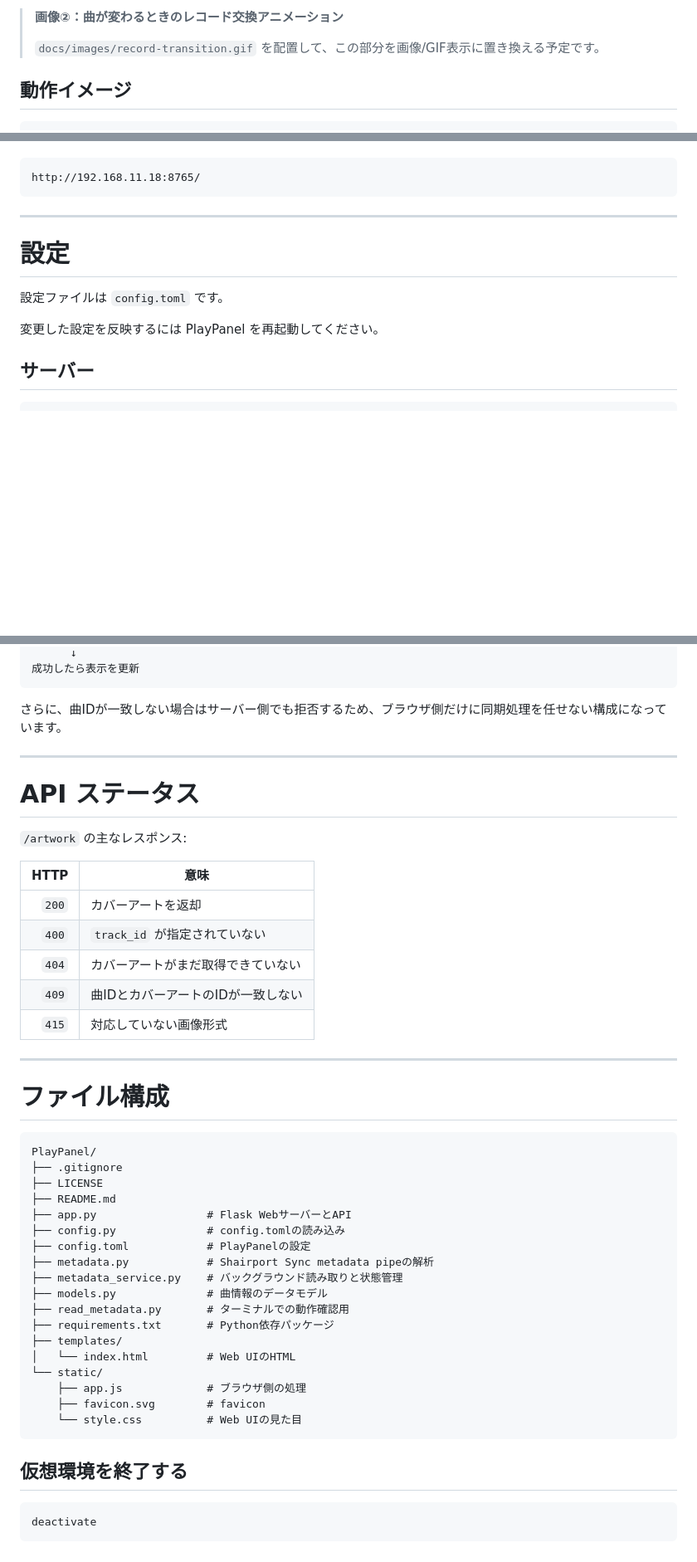
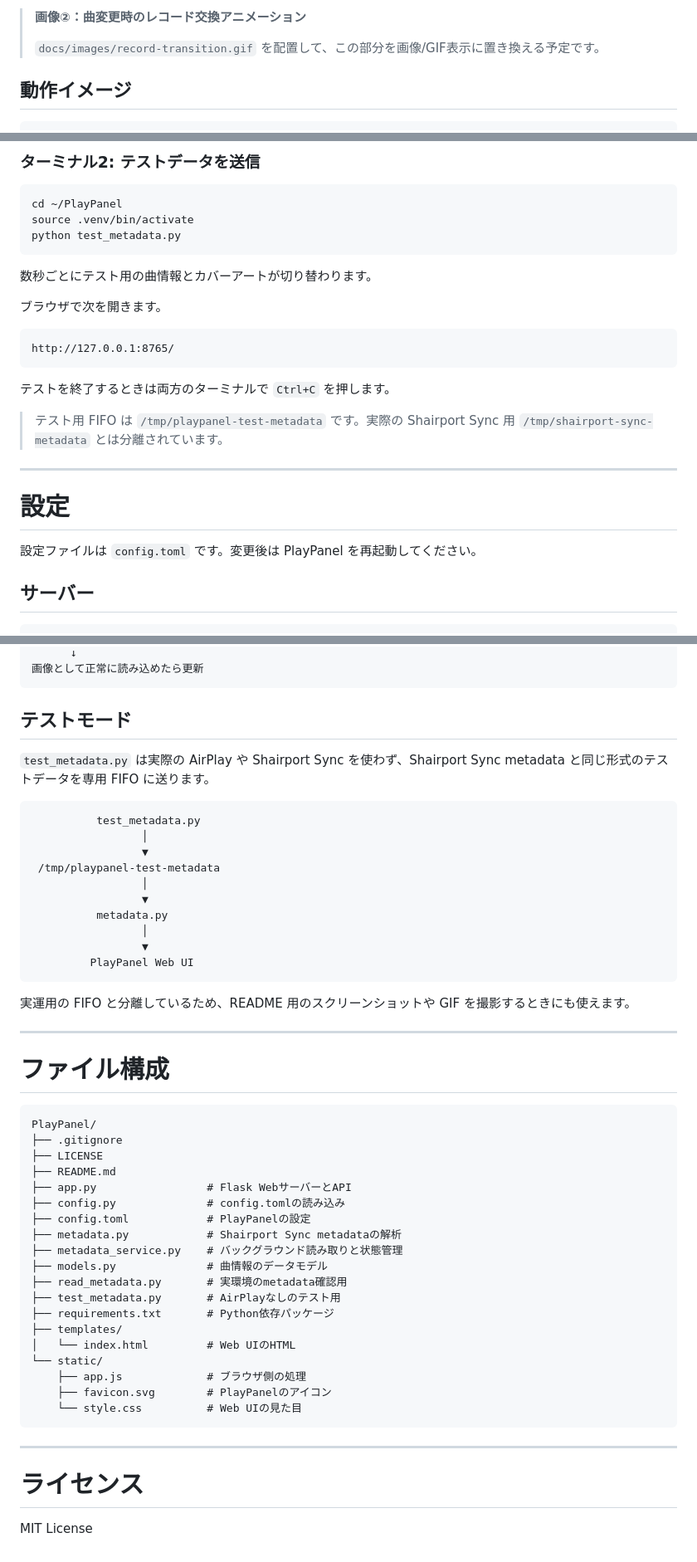
Before and after one commit to sibainugameing/PlAyPanel, a Markdown page: README.md, 3 parts joined by grey strips. Shown at 83% size. Rendered like a GitHub page; blank space fills up the shorter version.

````diff
--- a/README.md
+++ b/README.md
@@ -31,5 +32,5 @@ AirPlay で再生している曲のタイトル・アーティスト・アルバ
 
-> **画像②：曲が変わるときのレコード交換アニメーション**
+> **画像②：曲変更時のレコード交換アニメーション**
 >
 > `docs/images/record-transition.gif` を配置して、この部分を画像/GIF表示に置き換える予定です。
 
@@ -165,15 +170,28 @@ http://<サーバーのIPアドレス>:8765/
+### ターミナル2: テストデータを送信
+
+```bash
+cd ~/PlayPanel
+source .venv/bin/activate
+python test_metadata.py
+```
+
+数秒ごとにテスト用の曲情報とカバーアートが切り替わります。
+
+ブラウザで次を開きます。
 
 ```text
-http://192.168.11.18:8765/
+http://127.0.0.1:8765/
 ```
+
+テストを終了するときは両方のターミナルで `Ctrl+C` を押します。
+
+> テスト用 FIFO は `/tmp/playpanel-test-metadata` です。実際の Shairport Sync 用 `/tmp/shairport-sync-metadata` とは分離されています。
 
 ---
 
 # 設定
 
-設定ファイルは `config.toml` です。
-
-変更した設定を反映するには PlayPanel を再起動してください。
+設定ファイルは `config.toml` です。変更後は PlayPanel を再起動してください。
 
 ## サーバー
 
@@ -446,22 +497,25 @@ index.html / app.js / style.css
       ↓
-成功したら表示を更新
+画像として正常に読み込めたら更新
 ```
 
-さらに、曲IDが一致しない場合はサーバー側でも拒否するため、ブラウザ側だけに同期処理を任せない構成になっています。
+## テストモード
 
----
+`test_metadata.py` は実際の AirPlay や Shairport Sync を使わず、Shairport Sync metadata と同じ形式のテストデータを専用 FIFO に送ります。
 
-# API ステータス
+```text
+          test_metadata.py
+                 │
+                 ▼
+ /tmp/playpanel-test-metadata
+                 │
+                 ▼
+          metadata.py
+                 │
+                 ▼
+         PlayPanel Web UI
+```
 
-`/artwork` の主なレスポンス:
-
-| HTTP | 意味 |
-|---:|---|
-| `200` | カバーアートを返却 |
-| `400` | `track_id` が指定されていない |
-| `404` | カバーアートがまだ取得できていない |
-| `409` | 曲IDとカバーアートのIDが一致しない |
-| `415` | 対応していない画像形式 |
+実運用の FIFO と分離しているため、README 用のスクリーンショットや GIF を撮影するときにも使えます。
 
 ---
 
@@ -475,21 +529,22 @@ PlayPanel/
 ├── app.py                 # Flask WebサーバーとAPI
 ├── config.py              # config.tomlの読み込み
 ├── config.toml            # PlayPanelの設定
-├── metadata.py            # Shairport Sync metadata pipeの解析
+├── metadata.py            # Shairport Sync metadataの解析
 ├── metadata_service.py    # バックグラウンド読み取りと状態管理
 ├── models.py              # 曲情報のデータモデル
-├── read_metadata.py       # ターミナルでの動作確認用
+├── read_metadata.py       # 実環境のmetadata確認用
+├── test_metadata.py       # AirPlayなしのテスト用
 ├── requirements.txt       # Python依存パッケージ
 ├── templates/
 │   └── index.html         # Web UIのHTML
 └── static/
     ├── app.js             # ブラウザ側の処理
-    ├── favicon.svg        # favicon
+    ├── favicon.svg        # PlayPanelのアイコン
     └── style.css          # Web UIの見た目
 ```
 
-## 仮想環境を終了する
+---
 
-```bash
-deactivate
-```
+# ライセンス
+
+MIT License
````
Also changed, not shown: other parts of README.md (+128 -90 lines).
